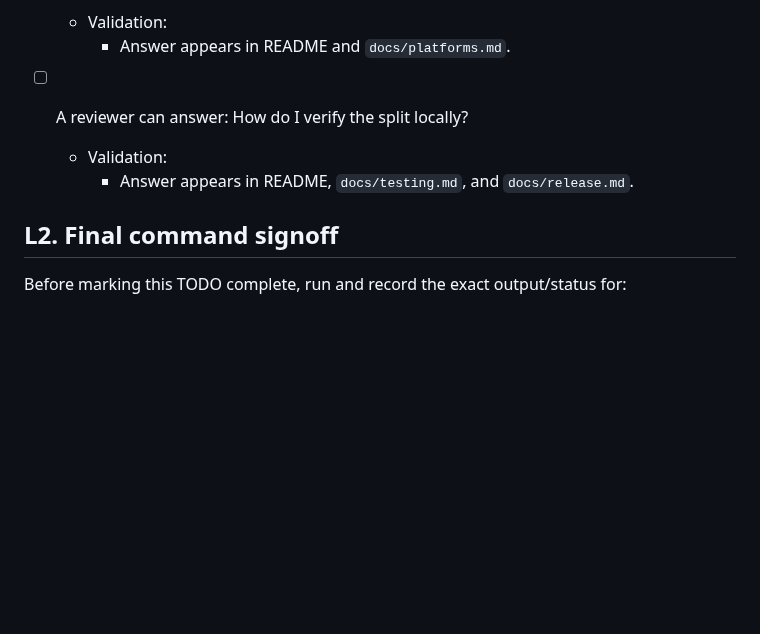
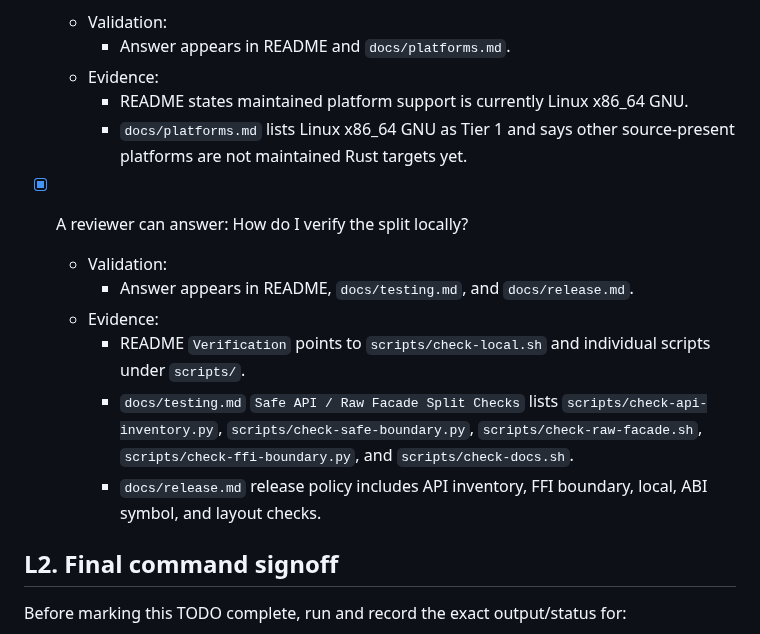
Before and after one commit to whb07/rimalloc, a Markdown page: TODO.md, the part around one of its changes. Rendered like a GitHub page; blank space fills up the shorter version.

```diff
--- a/TODO.md
+++ b/TODO.md
@@ -1822,9 +1853,22 @@ These wrappers should be added only if they can avoid dangling references, globa
   - Validation:
     - Answer appears in README and `docs/platforms.md`.
-
-- [ ] A reviewer can answer: How do I verify the split locally?
+  - Evidence:
+    - README states maintained platform support is currently Linux x86_64 GNU.
+    - `docs/platforms.md` lists Linux x86_64 GNU as Tier 1 and says other
+      source-present platforms are not maintained Rust targets yet.
+
+- [x] A reviewer can answer: How do I verify the split locally?
   - Validation:
     - Answer appears in README, `docs/testing.md`, and `docs/release.md`.
+  - Evidence:
+    - README `Verification` points to `scripts/check-local.sh` and individual
+      scripts under `scripts/`.
+    - `docs/testing.md` `Safe API / Raw Facade Split Checks` lists
+      `scripts/check-api-inventory.py`, `scripts/check-safe-boundary.py`,
+      `scripts/check-raw-facade.sh`, `scripts/check-ffi-boundary.py`, and
+      `scripts/check-docs.sh`.
+    - `docs/release.md` release policy includes API inventory, FFI boundary,
+      local, ABI symbol, and layout checks.
 
 ## L2. Final command signoff
 
```
Also changed, not shown: other parts of TODO.md (+44 -13 lines), docs/safe-api.md (+12 -0 lines), docs/testing.md (+21 -0 lines).
